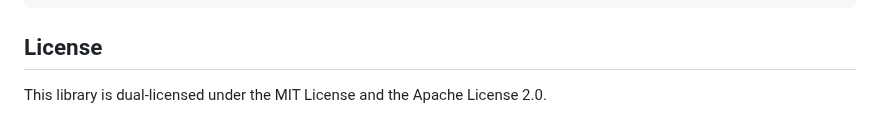
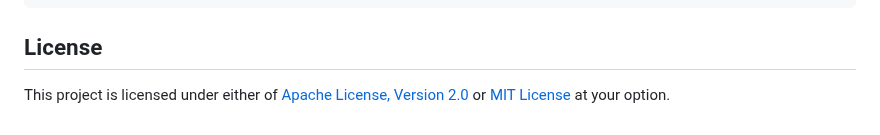
Before and after one commit to wiyota/hexaurl-validate-js, a Markdown page: README.md, the part around the change. GitHub-like rendering.

Commit message:
docs: clarify licensing options in README

```diff
--- a/README.md
+++ b/README.md
@@ -134,4 +134,4 @@ try {
 
 ## License
 
-This library is dual-licensed under the MIT License and the Apache License 2.0.
+This project is licensed under either of [Apache License, Version 2.0](./LICENSE-APACHE) or [MIT License](./LICENSE-MIT) at your option.
```
